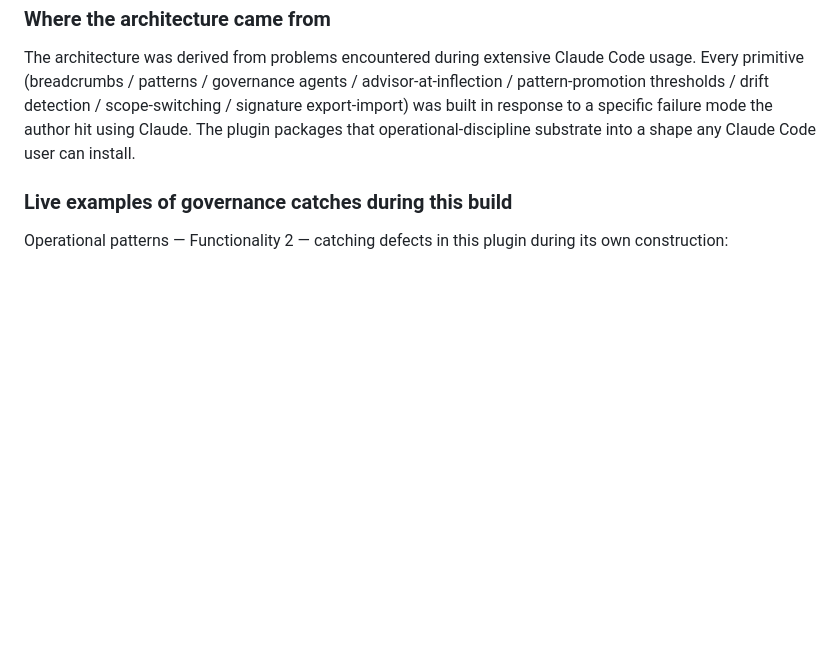
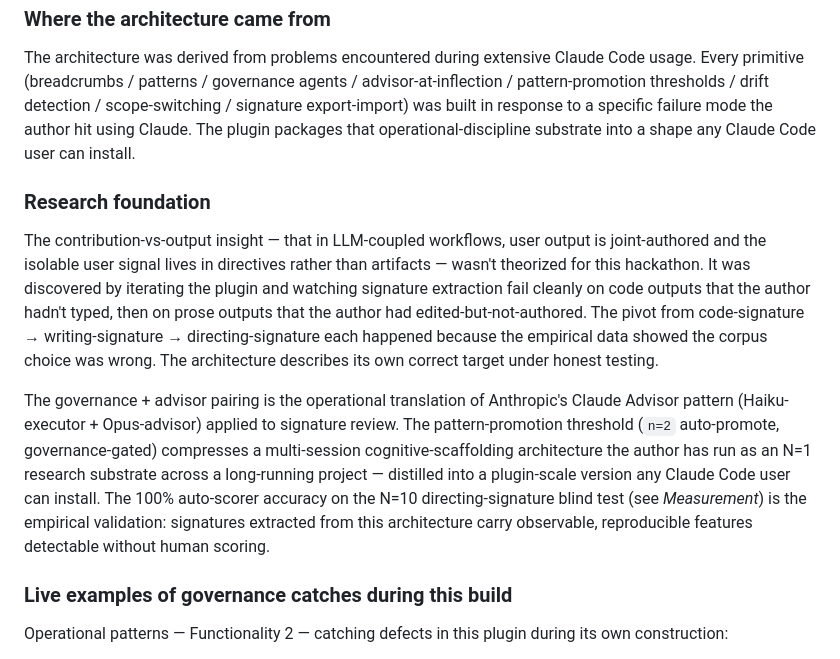
Before and after one commit to Choppaaahh/cognitive-signature-ide, a Markdown page: README.md, the part around the change. Drawn GitHub-style; blank space fills up the shorter version.

Commit message:
README governance: add Research foundation paragraph
Per feedback from Opus 4.6 code review (P3 priority: ground the
contribution-vs-output insight in empirical findings rather than
left-as-intuition). Two paragraphs under 'Research foundation'
subhead within the Governance section:

Para 1 — how the contribution-vs-output insight was discovered:
  iteration, not theorization. Code→writing→directing pivots each
  driven by empirical signature-extraction failures. Architecture
  describes its own correct target under honest testing.

Para 2 — intellectual lineage:
  Governance+advisor = Anthropic Claude Advisor pattern applied
  operationally. Pattern-promotion (n=2, governance-gated) = N=1
  research-substrate compression to plugin scale. 100% auto-scorer
  accuracy (N=10) is the empirical validation the claim rests on.

Stays on-voice (non-academic), doesn't require readers to verify
private scaffold, cites public-shippable references (Anthropic's
own Advisor pattern + this repo's own measurement results) as the
grounding. Closes the credibility loop 4.6 flagged without turning
the pitch academic.

```diff
--- a/README.md
+++ b/README.md
@@ -189,6 +189,12 @@ Signature extraction is subjective. A single Opus call can hallucinate traits, o
 
 The architecture was derived from problems encountered during extensive Claude Code usage. Every primitive (breadcrumbs / patterns / governance agents / advisor-at-inflection / pattern-promotion thresholds / drift detection / scope-switching / signature export-import) was built in response to a specific failure mode the author hit using Claude. The plugin packages that operational-discipline substrate into a shape any Claude Code user can install.
 
+### Research foundation
+
+The contribution-vs-output insight — that in LLM-coupled workflows, user output is joint-authored and the isolable user signal lives in directives rather than artifacts — wasn't theorized for this hackathon. It was discovered by iterating the plugin and watching signature extraction fail cleanly on code outputs that the author hadn't typed, then on prose outputs that the author had edited-but-not-authored. The pivot from code-signature → writing-signature → directing-signature each happened because the empirical data showed the corpus choice was wrong. The architecture describes its own correct target under honest testing.
+
+The governance + advisor pairing is the operational translation of Anthropic's Claude Advisor pattern (Haiku-executor + Opus-advisor) applied to signature review. The pattern-promotion threshold (`n=2` auto-promote, governance-gated) compresses a multi-session cognitive-scaffolding architecture the author has run as an N=1 research substrate across a long-running project — distilled into a plugin-scale version any Claude Code user can install. The 100% auto-scorer accuracy on the N=10 directing-signature blind test (see *Measurement*) is the empirical validation: signatures extracted from this architecture carry observable, reproducible features detectable without human scoring.
+
 ### Live examples of governance catches during this build
 
 Operational patterns — Functionality 2 — catching defects in this plugin during its own construction:
```
